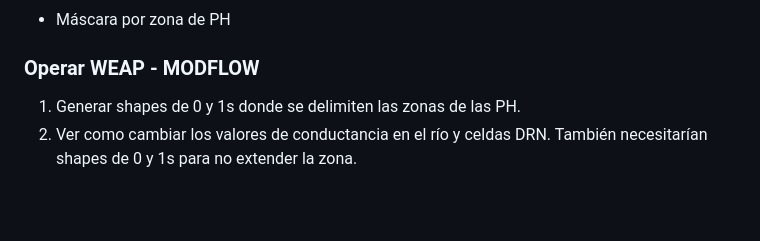
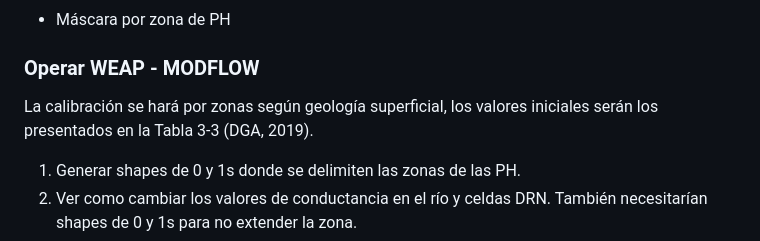
Before and after one commit to KiaraTesen/WEAPMODFLOW_LP_Calibration, a Markdown page: README.md, the part around the change. Rendered like a GitHub page; blank space fills up the shorter version.

```diff
--- a/README.md
+++ b/README.md
@@ -51,6 +51,8 @@ This repository contains files that allow us to calibrate the MODFLOW model, spe
 * Máscara por zona de PH
 
 ### Operar WEAP - MODFLOW
+La calibración se hará por zonas según geología superficial, los valores iniciales serán los presentados en la Tabla 3-3 (DGA, 2019).
+
 1. Generar shapes de 0 y 1s donde se delimiten las zonas de las PH.
 2. Ver como cambiar los valores de conductancia en el río y celdas DRN. También necesitarían shapes de 0 y 1s para no extender la zona.
 3. Las variables que forman parte de E:
```
